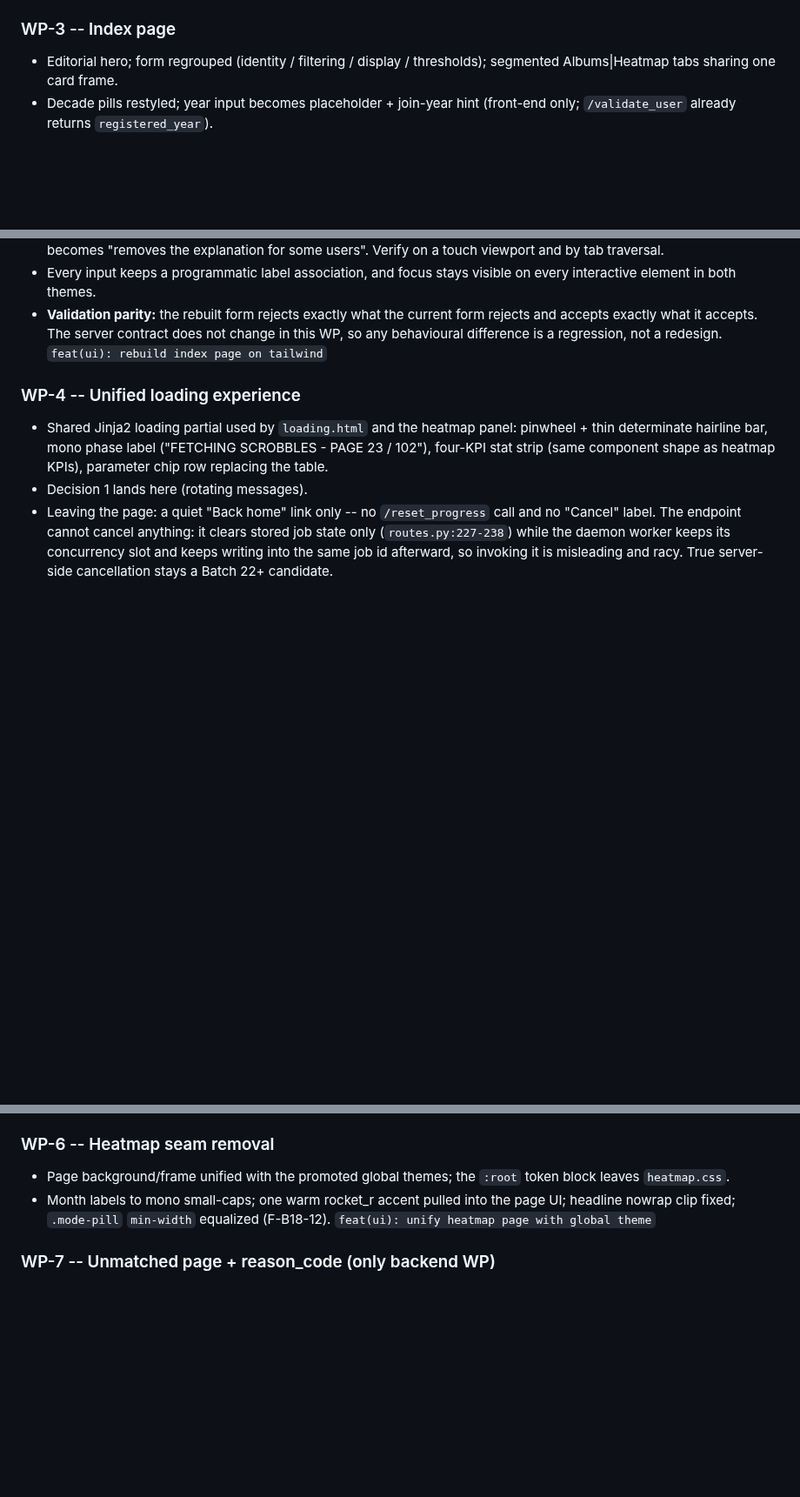
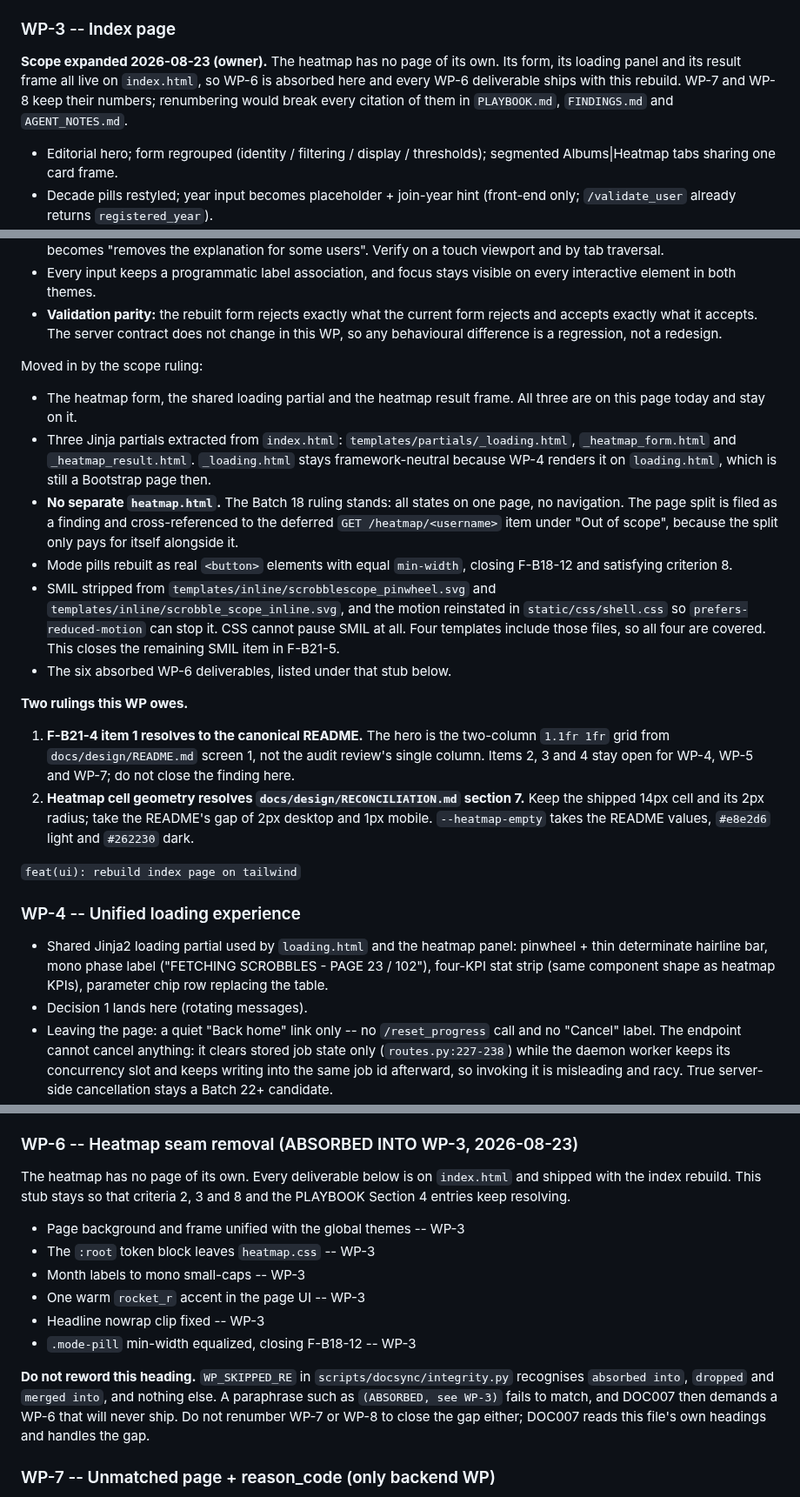
Before and after one commit to pterw/ScrobbleScope, a Markdown page: BATCH21_DEFINITION.md, 3 parts joined by grey strips. Shown at 87% size. GitHub-like rendering; blank space fills up the shorter version.

```diff
--- a/BATCH21_DEFINITION.md
+++ b/BATCH21_DEFINITION.md
@@ -238,6 +238,12 @@ kickoff log entry.
 
 ### WP-3 -- Index page
 
+**Scope expanded 2026-08-23 (owner).** The heatmap has no page of its own.
+Its form, its loading panel and its result frame all live on `index.html`,
+so WP-6 is absorbed here and every WP-6 deliverable ships with this
+rebuild. WP-7 and WP-8 keep their numbers; renumbering would break every
+citation of them in `PLAYBOOK.md`, `FINDINGS.md` and `AGENT_NOTES.md`.
+
 - Editorial hero; form regrouped (identity / filtering / display /
   thresholds); segmented Albums|Heatmap tabs sharing one card frame.
 - Decade pills restyled; year input becomes placeholder + join-year hint
@@ -259,6 +265,40 @@ kickoff log entry.
   form rejects and accepts exactly what it accepts. The server contract
   does not change in this WP, so any behavioural difference is a
   regression, not a redesign.
+
+Moved in by the scope ruling:
+
+- The heatmap form, the shared loading partial and the heatmap result
+  frame. All three are on this page today and stay on it.
+- Three Jinja partials extracted from `index.html`:
+  `templates/partials/_loading.html`, `_heatmap_form.html` and
+  `_heatmap_result.html`. `_loading.html` stays framework-neutral because
+  WP-4 renders it on `loading.html`, which is still a Bootstrap page then.
+- **No separate `heatmap.html`.** The Batch 18 ruling stands: all states on
+  one page, no navigation. The page split is filed as a finding and
+  cross-referenced to the deferred `GET /heatmap/<username>` item under
+  "Out of scope", because the split only pays for itself alongside it.
+- Mode pills rebuilt as real `<button>` elements with equal `min-width`,
+  closing F-B18-12 and satisfying criterion 8.
+- SMIL stripped from `templates/inline/scrobblescope_pinwheel.svg` and
+  `templates/inline/scrobble_scope_inline.svg`, and the motion reinstated
+  in `static/css/shell.css` so `prefers-reduced-motion` can stop it. CSS
+  cannot pause SMIL at all. Four templates include those files, so all
+  four are covered. This closes the remaining SMIL item in F-B21-5.
+- The six absorbed WP-6 deliverables, listed under that stub below.
+
+**Two rulings this WP owes.**
+
+1. **F-B21-4 item 1 resolves to the canonical README.** The hero is the
+   two-column `1.1fr 1fr` grid from `docs/design/README.md` screen 1, not
+   the audit review's single column. Items 2, 3 and 4 stay open for WP-4,
+   WP-5 and WP-7; do not close the finding here.
+2. **Heatmap cell geometry resolves `docs/design/RECONCILIATION.md`
+   section 7.** Keep
+   the shipped 14px cell and its 2px radius; take the README's gap of 2px
+   desktop and 1px mobile. `--heatmap-empty` takes the README values,
+   `#e8e2d6` light and `#262230` dark.
+
 `feat(ui): rebuild index page on tailwind`
 
 ### WP-4 -- Unified loading experience
@@ -306,14 +346,25 @@ kickoff log entry.
   tested in both modes at mobile + desktop widths.
 `feat(ui): results leaderboard rebuild`
 
-### WP-6 -- Heatmap seam removal
+### WP-6 -- Heatmap seam removal (ABSORBED INTO WP-3, 2026-08-23)
 
-- Page background/frame unified with the promoted global themes; the
-  `:root` token block leaves `heatmap.css`.
-- Month labels to mono small-caps; one warm rocket_r accent pulled into
-  the page UI; headline nowrap clip fixed; `.mode-pill` `min-width`
-  equalized (F-B18-12).
-`feat(ui): unify heatmap page with global theme`
+The heatmap has no page of its own. Every deliverable below is on
+`index.html` and shipped with the index rebuild. This stub stays so that
+criteria 2, 3 and 8 and the PLAYBOOK Section 4 entries keep resolving.
+
+- Page background and frame unified with the global themes -- WP-3
+- The `:root` token block leaves `heatmap.css` -- WP-3
+- Month labels to mono small-caps -- WP-3
+- One warm `rocket_r` accent in the page UI -- WP-3
+- Headline nowrap clip fixed -- WP-3
+- `.mode-pill` min-width equalized, closing F-B18-12 -- WP-3
+
+**Do not reword this heading.** `WP_SKIPPED_RE` in
+`scripts/docsync/integrity.py` recognises `absorbed into`, `dropped` and
+`merged into`, and nothing else. A paraphrase such as
+`(ABSORBED, see WP-3)` fails to match, and DOC007 then demands a WP-6 that
+will never ship. Do not renumber WP-7 or WP-8 to close the gap either;
+DOC007 reads this file's own headings and handles the gap.
 
 ### WP-7 -- Unmatched page + reason_code (only backend WP)
 
```
Also changed, not shown: other parts of BATCH21_DEFINITION.md (+1 -1 lines), .claude/SESSION_CONTEXT.md (+1 -1 lines), PLAYBOOK.md (+25 -19 lines).
